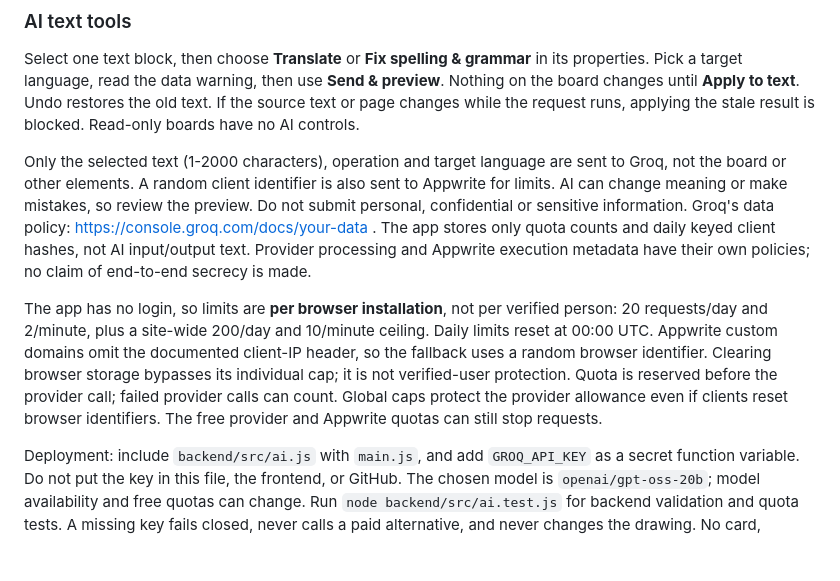
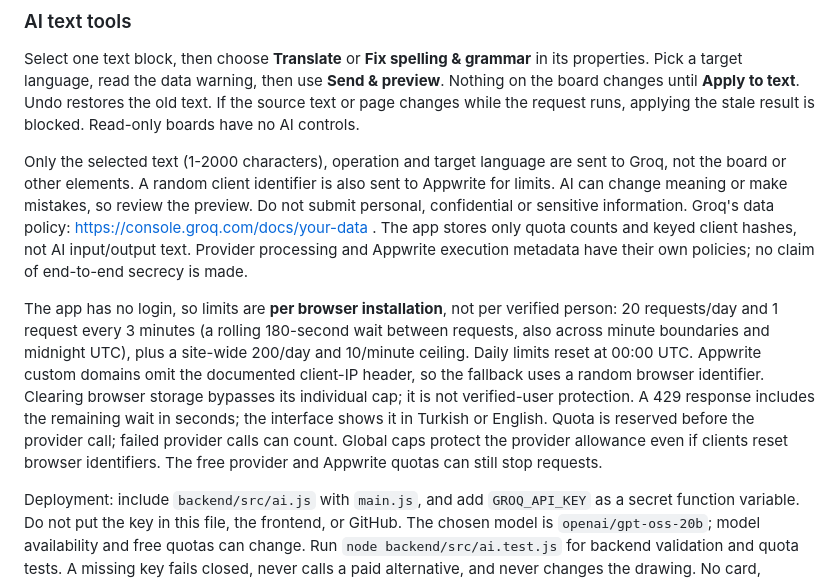
Before and after one commit to GokalpHizmetleri/GHDraw, a Markdown page: README.md, the part around the change. Rendered like a GitHub page; blank space fills up the shorter version.

Commit message:
Document rolling three-minute AI cooldown and wait messages
Updated request limits and deployment instructions in README.

```diff
--- a/README.md
+++ b/README.md
@@ -195,8 +195,8 @@ Concurrent edits to different elements are merged transactionally; editing the s
 
 Select one text block, then choose **Translate** or **Fix spelling & grammar** in its properties. Pick a target language, read the data warning, then use **Send & preview**. Nothing on the board changes until **Apply to text**. Undo restores the old text. If the source text or page changes while the request runs, applying the stale result is blocked. Read-only boards have no AI controls.
 
-Only the selected text (1-2000 characters), operation and target language are sent to Groq, not the board or other elements. A random client identifier is also sent to Appwrite for limits. AI can change meaning or make mistakes, so review the preview. Do not submit personal, confidential or sensitive information. Groq's data policy: https://console.groq.com/docs/your-data . The app stores only quota counts and daily keyed client hashes, not AI input/output text. Provider processing and Appwrite execution metadata have their own policies; no claim of end-to-end secrecy is made.
+Only the selected text (1-2000 characters), operation and target language are sent to Groq, not the board or other elements. A random client identifier is also sent to Appwrite for limits. AI can change meaning or make mistakes, so review the preview. Do not submit personal, confidential or sensitive information. Groq's data policy: https://console.groq.com/docs/your-data . The app stores only quota counts and keyed client hashes, not AI input/output text. Provider processing and Appwrite execution metadata have their own policies; no claim of end-to-end secrecy is made.
 
-The app has no login, so limits are **per browser installation**, not per verified person: 20 requests/day and 2/minute, plus a site-wide 200/day and 10/minute ceiling. Daily limits reset at 00:00 UTC. Appwrite custom domains omit the documented client-IP header, so the fallback uses a random browser identifier. Clearing browser storage bypasses its individual cap; it is not verified-user protection. Quota is reserved before the provider call; failed provider calls can count. Global caps protect the provider allowance even if clients reset browser identifiers. The free provider and Appwrite quotas can still stop requests.
+The app has no login, so limits are **per browser installation**, not per verified person: 20 requests/day and 1 request every 3 minutes (a rolling 180-second wait between requests, also across minute boundaries and midnight UTC), plus a site-wide 200/day and 10/minute ceiling. Daily limits reset at 00:00 UTC. Appwrite custom domains omit the documented client-IP header, so the fallback uses a random browser identifier. Clearing browser storage bypasses its individual cap; it is not verified-user protection. A 429 response includes the remaining wait in seconds; the interface shows it in Turkish or English. Quota is reserved before the provider call; failed provider calls can count. Global caps protect the provider allowance even if clients reset browser identifiers. The free provider and Appwrite quotas can still stop requests.
 
 Deployment: include `backend/src/ai.js` with `main.js`, and add `GROQ_API_KEY` as a secret function variable. Do not put the key in this file, the frontend, or GitHub. The chosen model is `openai/gpt-oss-20b`; model availability and free quotas can change. Run `node backend/src/ai.test.js` for backend validation and quota tests. A missing key fails closed, never calls a paid alternative, and never changes the drawing. No card, upgrade or paid overage is enabled.
```
